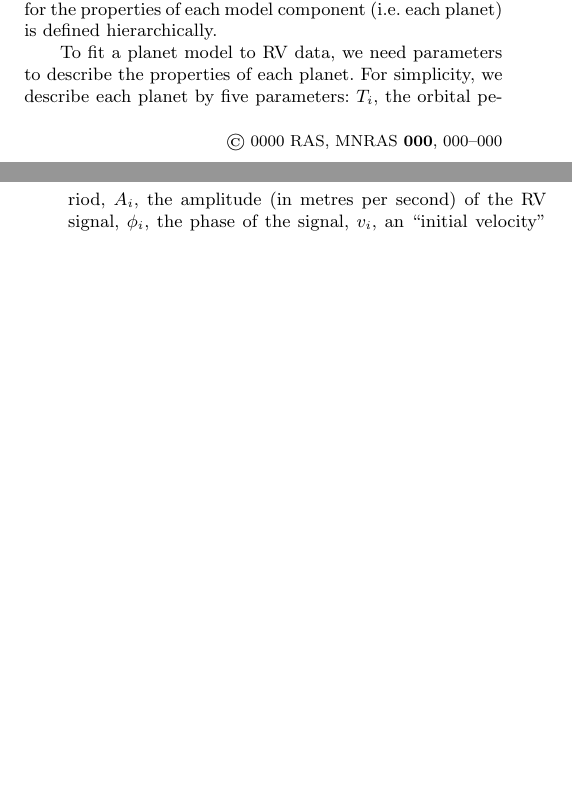
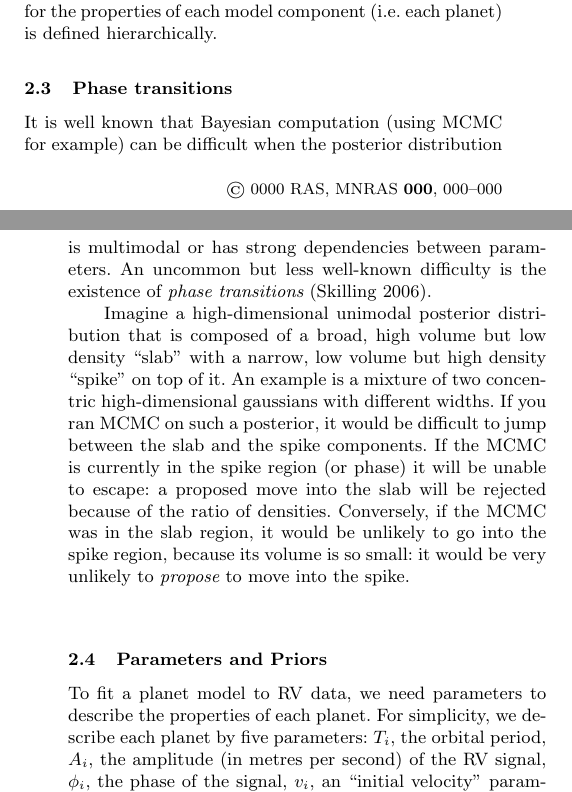
Before and after one commit to eggplantbren/Exoplanet, a LaTeX paper (Paper/ms.tex): two parts of the columns of pages 2 and 3 of 6, joined at a grey line, cut so that both start at the same text, the shorter picture padded with empty space. Compiled offline with LaTeX, dvips and Ghostscript; a LaTeX package or settings file that is missing is left out.

Commit message:
Spikes and slabs

```diff
--- a/Paper/ms.tex
+++ b/Paper/ms.tex
@@ -223,6 +224,27 @@ Metropolis proposals for exploring trans-dimensional target distributions,
 including when the prior for the properties of each model component (i.e. each
 planet) is defined hierarchically.
 
+\subsection{Phase transitions}
+It is well known that Bayesian computation (using MCMC for example) can be
+difficult when the posterior distribution is multimodal or has strong
+dependencies between parameters. An uncommon but less well-known difficulty
+is the existence of {\it phase transitions} \citep{skilling}.
+
+Imagine a high-dimensional unimodal posterior distribution that is composed of a
+broad, high volume but low density ``slab'' with a narrow, low volume but high
+density ``spike'' on top of it.
+An example is a mixture of two concentric high-dimensional gaussians with
+different widths. If you ran MCMC on such a posterior, it would be difficult
+to jump between the slab and the spike components. If the MCMC is currently
+in the spike region (or phase) it will be unable to escape: a proposed move
+into the slab will be rejected because of the ratio of densities. Conversely,
+if the MCMC was in the slab region, it would be unlikely to go into the spike
+region, because its volume is so small: it would be very unlikely to
+{\it propose} to move into the spike.
+
+
+
+\subsection{Parameters and Priors}
 To fit a planet model to RV data, we need parameters to describe
 the properties of each planet. For simplicity, we describe each planet by
 five parameters: $T_i$, the orbital period, $A_i$, the amplitude (in metres
```
Also changed, not shown: Paper/ms.tex (5 more changed lines).
